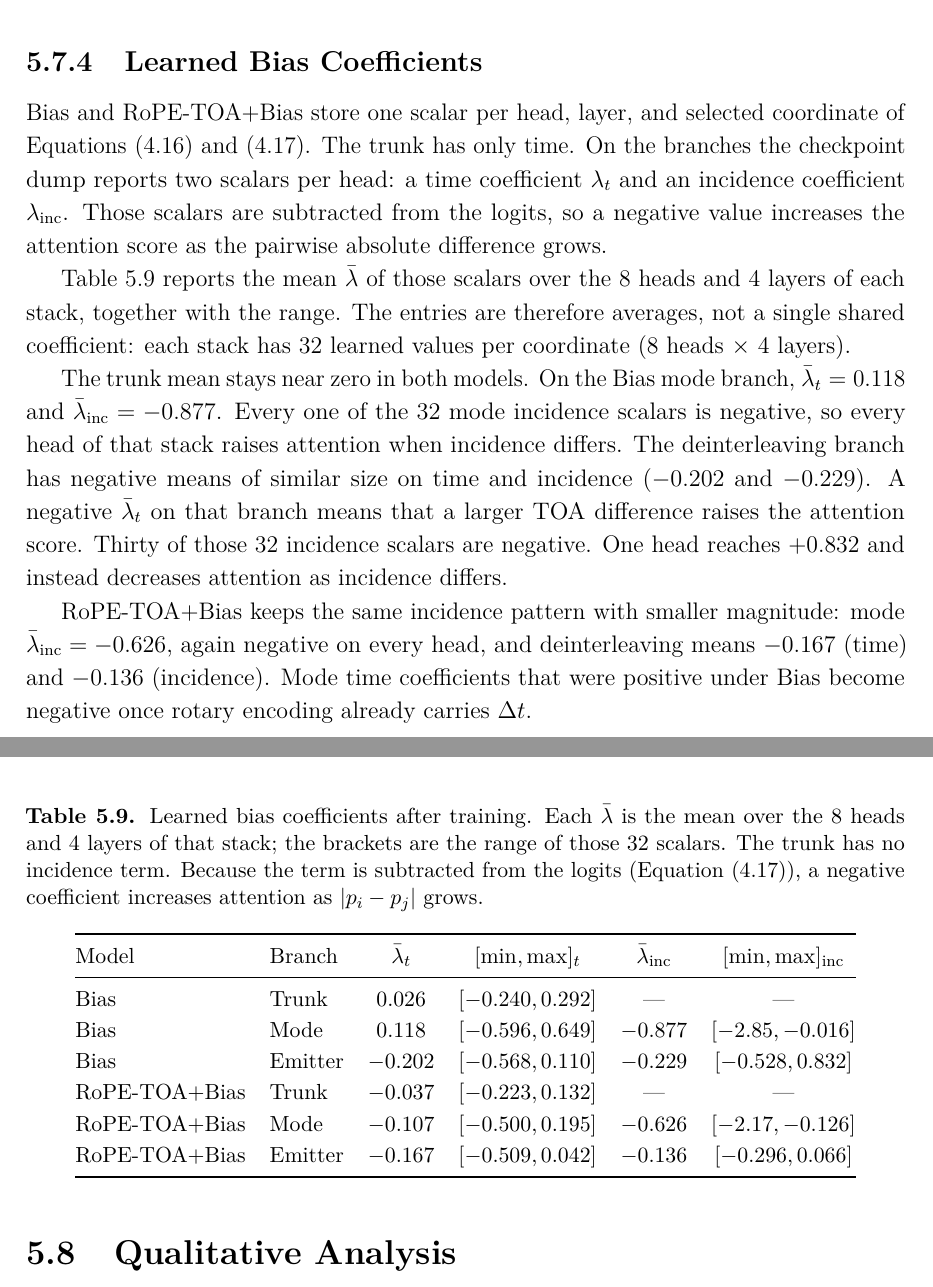
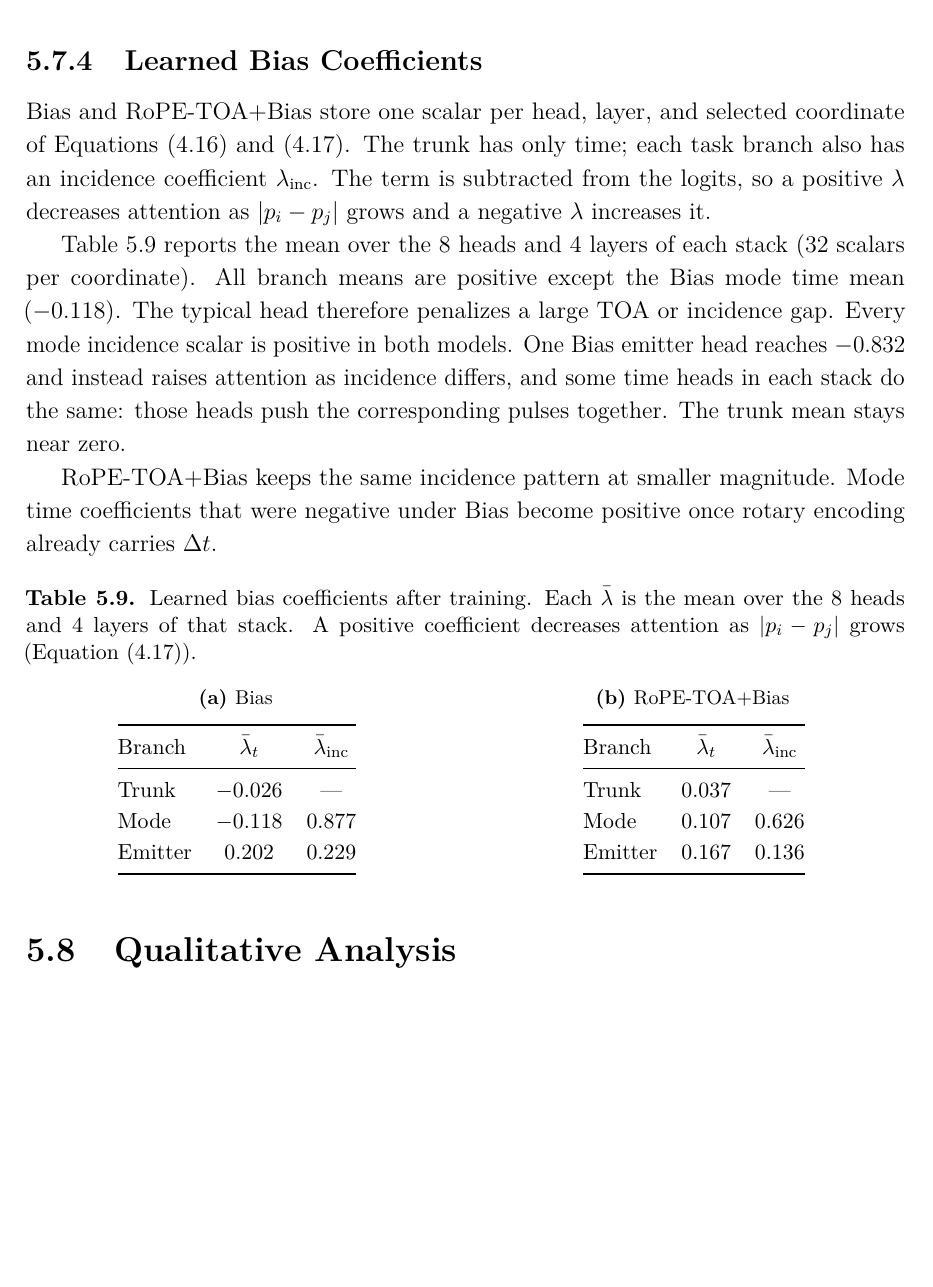
Before and after one commit to macktron/masters-thesis, a LaTeX thesis (main.tex, which reads sections/05_experiments/07_attention_variants.tex, sections/06_discussion/01_interpretation.tex): two parts of pages 66 and 67 of 87 before the commit and part of page 66 of 85 after it, the two joined at a grey line, cut so that both start at the same text, the shorter picture padded with empty space. The pictures show the PDF file main.pdf that the author committed with the source.

Commit message:
autosave: 2026-08-31T14:21:03Z

```diff
--- a/sections/05_experiments/07_attention_variants.tex
+++ b/sections/05_experiments/07_attention_variants.tex
@@ -174,38 +162,49 @@ Memory for the pairwise maps is taken up in \cref{sec:disc:attention}.
 \subsection{Learned Bias Coefficients}\label{sec:exp:results:bias_coef}
 
 Bias and RoPE-TOA+Bias store one scalar per head, layer, and selected coordinate of \cref{eq:method:attn_bias,eq:method:attn_bias_trunk}.
-The trunk has only time.
-On the branches the checkpoint dump reports two scalars per head: a time coefficient $\lambda_t$ and an incidence coefficient $\lambda_{\mathrm{inc}}$.
-Those scalars are subtracted from the logits, so a negative value increases the attention score as the pairwise absolute difference grows.
+The trunk has only time; each task branch also has an incidence coefficient $\lambda_{\mathrm{inc}}$.
+The term is subtracted from the logits, so a positive $\lambda$ decreases attention as $\lvert p_i-p_j\rvert$ grows and a negative $\lambda$ increases it.
 
-\Cref{tab:exp:bias_coef} reports the mean $\bar\lambda$ of those scalars over the $8$ heads and $4$ layers of each stack, together with the range.
-The entries are therefore averages, not a single shared coefficient: each stack has $32$ learned values per coordinate ($8$ heads $\times$ $4$ layers).
+\Cref{tab:exp:bias_coef} reports the mean over the $8$ heads and $4$ layers of each stack ($32$ scalars per coordinate).
+All branch means are positive except the Bias mode time mean ($-0.118$).
+The typical head therefore penalizes a large \gls{toa} or incidence gap.
+Every mode incidence scalar is positive in both models.
+One Bias emitter head reaches $-0.832$ and instead raises attention as incidence differs, and some time heads in each stack do the same: those heads push the corresponding pulses together.
+The trunk mean stays near zero.
 
-The trunk mean stays near zero in both models.
-On the Bias mode branch, $\bar\lambda_t = 0.118$ and $\bar\lambda_{\mathrm{inc}} = -0.877$.
-Every one of the $32$ mode incidence scalars is negative, so every head of that stack raises attention when incidence differs.
-The deinterleaving branch has negative means of similar size on time and incidence ($-0.202$ and $-0.229$).
-A negative $\bar\lambda_t$ on that branch means that a larger \gls{toa} difference raises the attention score.
-Thirty of those $32$ incidence scalars are negative. One head reaches $+0.832$ and instead decreases attention as incidence differs.
-
-RoPE-TOA+Bias keeps the same incidence pattern with smaller magnitude: mode $\bar\lambda_{\mathrm{inc}} = -0.626$, again negative on every head, and deinterleaving means $-0.167$ (time) and $-0.136$ (incidence).
-Mode time coefficients that were positive under Bias become negative once rotary encoding already carries $\Delta t$.
+RoPE-TOA+Bias keeps the same incidence pattern at smaller magnitude.
+Mode time coefficients that were negative under Bias become positive once rotary encoding already carries $\Delta t$.
 
 \begin{table}[H]
   \centering
   \small
-  \caption{Learned bias coefficients after training. Each $\bar\lambda$ is the mean over the $8$ heads and $4$ layers of that stack; the brackets are the range of those $32$ scalars. The trunk has no incidence term. Because the term is subtracted from the logits (\cref{eq:method:attn_bias}), a negative coefficient increases attention as $\lvert p_i-p_j\rvert$ grows.}
+  \caption{Learned bias coefficients after training. Each $\bar\lambda$ is the mean over the $8$ heads and $4$ layers of that stack. A positive coefficient decreases attention as $\lvert p_i-p_j\rvert$ grows (\cref{eq:method:attn_bias}).}
   \label{tab:exp:bias_coef}
-  \begin{tabular}{@{}llcccc@{}}
-    \toprule
-    Model & Branch & $\bar\lambda_t$ & $[\min,\max]_t$ & $\bar\lambda_{\mathrm{inc}}$ & $[\min,\max]_{\mathrm{inc}}$ \\
-    \midrule
-    Bias & Trunk & $0.026$ & $[-0.240,0.292]$ & {---} & {---} \\
-    Bias & Mode & $0.118$ & $[-0.596,0.649]$ & $-0.877$ & $[-2.85,-0.016]$ \\
-    Bias & Emitter & $-0.202$ & $[-0.568,0.110]$ & $-0.229$ & $[-0.528,0.832]$ \\
-    RoPE-TOA+Bias & Trunk & $-0.037$ & $[-0.223,0.132]$ & {---} & {---} \\
-    RoPE-TOA+Bias & Mode & $-0.107$ & $[-0.500,0.195]$ & $-0.626$ & $[-2.17,-0.126]$ \\
-    RoPE-TOA+Bias & Emitter & $-0.167$ & $[-0.509,0.042]$ & $-0.136$ & $[-0.296,0.066]$ \\
-    \bottomrule
-  \end{tabular}
+  \begin{subtable}[t]{0.48\linewidth}
+    \centering
+    \caption{Bias}
+    \begin{tabular}{@{}lcc@{}}
+      \toprule
+      Branch & $\bar\lambda_t$ & $\bar\lambda_{\mathrm{inc}}$ \\
+      \midrule
+      Trunk & $-0.026$ & {---} \\
+      Mode & $-0.118$ & $0.877$ \\
+      Emitter & $0.202$ & $0.229$ \\
+      \bottomrule
+    \end{tabular}
+  \end{subtable}
+  \hfill
+  \begin{subtable}[t]{0.48\linewidth}
+    \centering
+    \caption{RoPE-TOA+Bias}
+    \begin{tabular}{@{}lcc@{}}
+      \toprule
+      Branch & $\bar\lambda_t$ & $\bar\lambda_{\mathrm{inc}}$ \\
+      \midrule
+      Trunk & $0.037$ & {---} \\
+      Mode & $0.107$ & $0.626$ \\
+      Emitter & $0.167$ & $0.136$ \\
+      \bottomrule
+    \end{tabular}
+  \end{subtable}
 \end{table}
--- a/sections/06_discussion/01_interpretation.tex
+++ b/sections/06_discussion/01_interpretation.tex
@@ -59,2 +58 @@ The Bias mode scores remain the tightest in \cref{tab:exp:attn_md}, so that mixi
 
-The deinterleaving means are also negative, and of similar size on time and on incidence.
@@ -77,3 +74,5 @@ That is consistent with rotary encoding already carrying time and with the bias
+Under subtraction, that sign change turns a temporal distance term into a temporal proximity term.
+That is consistent with rotary encoding already carrying time and with the bias remaining an incidence penalty.
 The tables give no reason to pay for both.
 
 The accuracy of the bias is a statement about pairwise geometry.
```
Also changed, not shown: main.pdf, sections/05_experiments/07_attention_variants.tex (32 more changed lines), sections/06_discussion/01_interpretation.tex (18 more changed lines).
